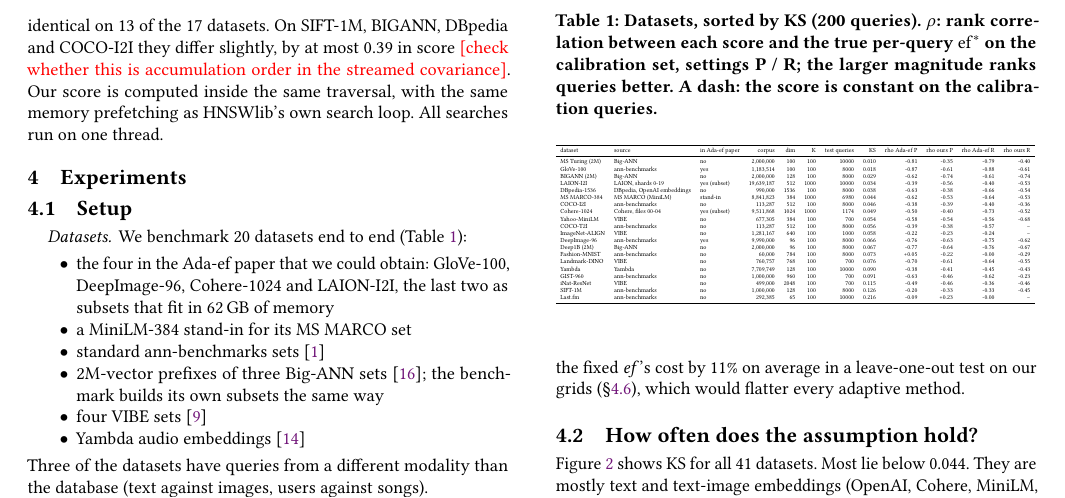
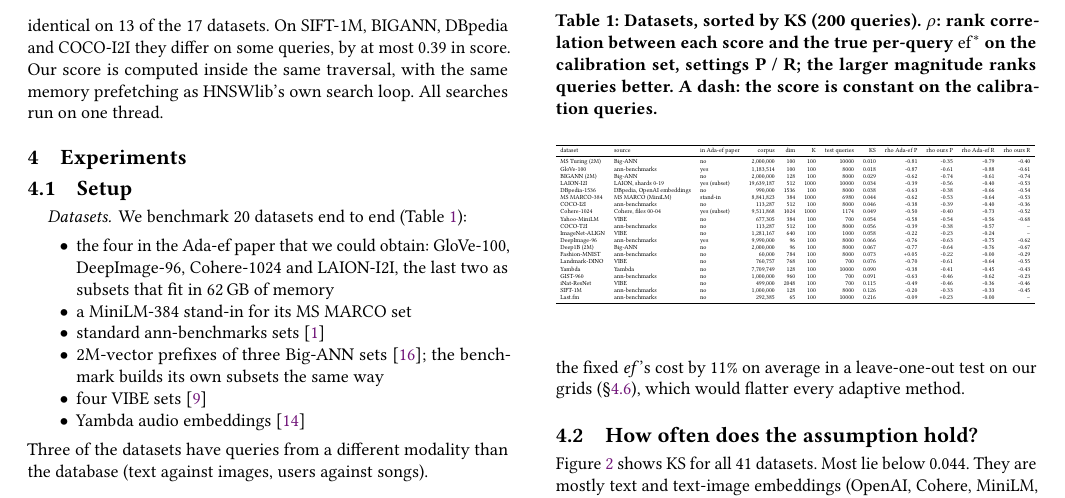
Before and after one commit to pranavshenvi/hybridAdaptiveEF, a LaTeX paper (paper/main_v2.tex): part of page 4 of 12, cut so that both start at the same text. Compiled offline with pdfLaTeX.

Commit message:
main_v2: reword estimator check

```diff
--- a/paper/main_v2.tex
+++ b/paper/main_v2.tex
@@ -309,8 +309,7 @@ scoring, sketch and search routines. We made three changes:
 \end{itemize}
 On every dataset that fits in memory, we also built Ada-ef's estimator the original way and compared
 scores on 50 queries. They are identical on 13 of the 17 datasets. On SIFT-1M, BIGANN, DBpedia and
-COCO-I2I they differ slightly, by at most 0.39 in score \pending{check whether this is accumulation
-order in the streamed covariance}. Our score is computed inside the same traversal, with the same
+COCO-I2I they differ on some queries, by at most 0.39 in score. Our score is computed inside the same traversal, with the same
 memory prefetching as HNSWlib's own search loop. All searches run on one thread.
 
 % ------------------------------------------------------------------------------------------------
```
Also changed, not shown: paper/main_v2.pdf.
